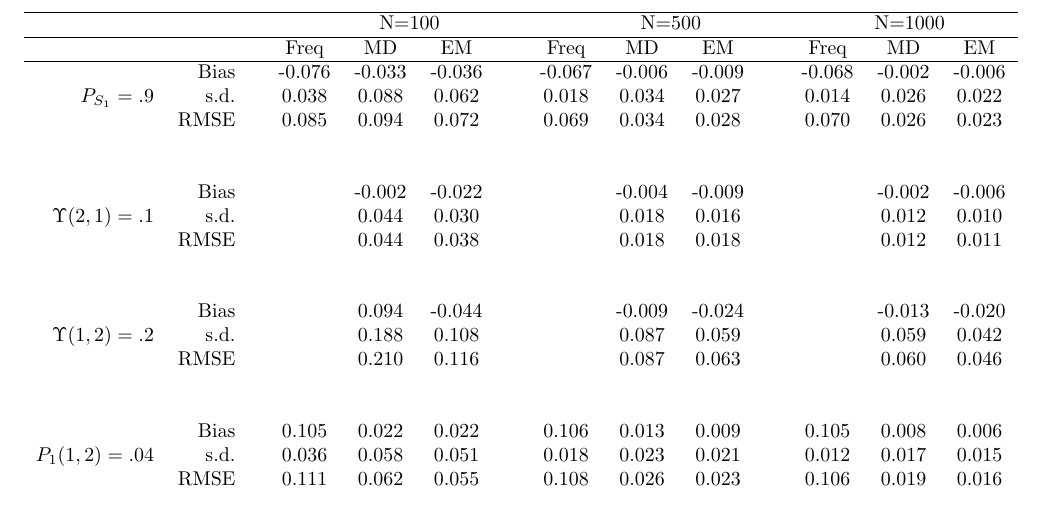
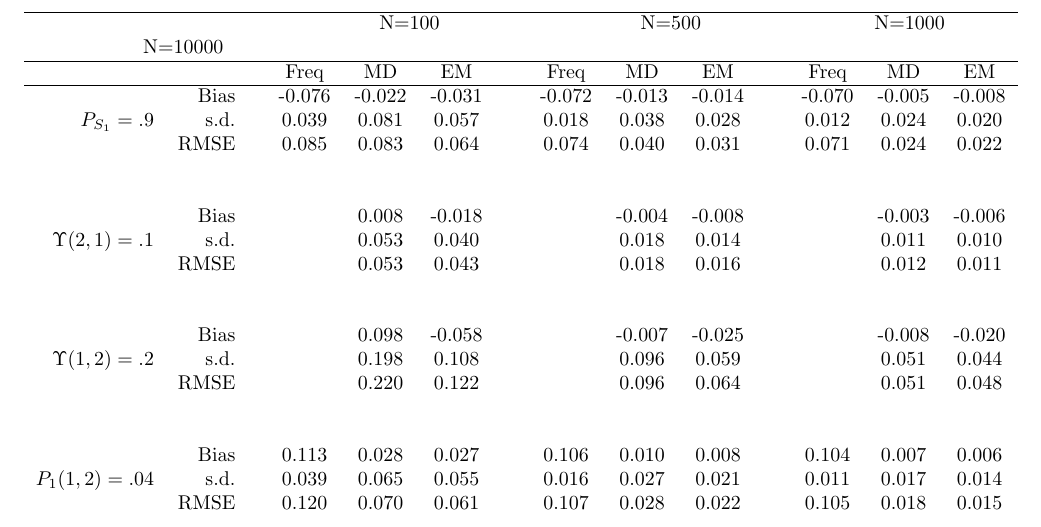
Before and after one commit to atorch/hidden_markov_model, a LaTeX document (src/latexDumFile.tex, which reads src/mcTable.tex): part of the page, cut so that both start at the same text. Compiled offline with pdfLaTeX.

Commit message:
Clean up simulation_counties.R and include a simulation with 10k points

```diff
--- a/src/mcTable.tex
+++ b/src/mcTable.tex
@@ -1,19 +1,19 @@
 \begin{tabular}{rr@{\hskip .3in}ccc@{\hskip .4in}ccc@{\hskip .4in}ccc}
 \hline
-& &  \multicolumn{3}{c}{N=100}&\multicolumn{3}{c}{N=500}&\multicolumn{3}{c}{N=1000} \\
+& &  \multicolumn{3}{c}{N=100}&\multicolumn{3}{c}{N=500}&\multicolumn{3}{c}{N=1000}&\multicolumn{3}{c}{N=10000} \\
 \hline
 &   &Freq & MD & EM &Freq & MD & EM &Freq & MD & EM \\
 \hline
-&Bias & -0.076&-0.033&-0.036&-0.067&-0.006&-0.009&-0.068&-0.002&-0.006 \\
-$ P_{S_{1}}=.9 $& s.d. & 0.038&0.088&0.062&0.018&0.034&0.027&0.014&0.026&0.022 \\
-&RMSE & 0.085&0.094&0.072&0.069&0.034&0.028&0.070&0.026&0.023 \\
-\\\\&Bias & &-0.002&-0.022&&-0.004&-0.009&&-0.002&-0.006 \\
-$ \Upsilon(2,1)=.1 $& s.d. & &0.044&0.030&&0.018&0.016&&0.012&0.010 \\
-&RMSE & &0.044&0.038&&0.018&0.018&&0.012&0.011 \\
-\\\\&Bias & &0.094&-0.044&&-0.009&-0.024&&-0.013&-0.020 \\
-$ \Upsilon(1,2)=.2 $& s.d. & &0.188&0.108&&0.087&0.059&&0.059&0.042 \\
-&RMSE & &0.210&0.116&&0.087&0.063&&0.060&0.046 \\
-\\\\&Bias & 0.105&0.022&0.022&0.106&0.013&0.009&0.105&0.008&0.006 \\
-$ P_{1}(1,2)=.04 $& s.d. & 0.036&0.058&0.051&0.018&0.023&0.021&0.012&0.017&0.015 \\
-&RMSE & 0.111&0.062&0.055&0.108&0.026&0.023&0.106&0.019&0.016 \\
-\\\\&Bias & 0.553&0.170&0.208&0.538&0.073&0.090&0.548&0.065&0.092 \\
+&Bias & -0.076&-0.022&-0.031&-0.072&-0.013&-0.014&-0.070&-0.005&-0.008 \\
+$ P_{S_{1}}=.9 $& s.d. & 0.039&0.081&0.057&0.018&0.038&0.028&0.012&0.024&0.020 \\
+&RMSE & 0.085&0.083&0.064&0.074&0.040&0.031&0.071&0.024&0.022 \\
+\\\\&Bias & &0.008&-0.018&&-0.004&-0.008&&-0.003&-0.006 \\
+$ \Upsilon(2,1)=.1 $& s.d. & &0.053&0.040&&0.018&0.014&&0.011&0.010 \\
+&RMSE & &0.053&0.043&&0.018&0.016&&0.012&0.011 \\
+\\\\&Bias & &0.098&-0.058&&-0.007&-0.025&&-0.008&-0.020 \\
+$ \Upsilon(1,2)=.2 $& s.d. & &0.198&0.108&&0.096&0.059&&0.051&0.044 \\
+&RMSE & &0.220&0.122&&0.096&0.064&&0.051&0.048 \\
+\\\\&Bias & 0.113&0.028&0.027&0.106&0.010&0.008&0.104&0.007&0.006 \\
+$ P_{1}(1,2)=.04 $& s.d. & 0.039&0.065&0.055&0.016&0.027&0.021&0.011&0.017&0.014 \\
+&RMSE & 0.120&0.070&0.061&0.107&0.028&0.022&0.105&0.018&0.015 \\
+\\\\&Bias & 0.528&0.149&0.189&0.540&0.081&0.115&0.539&0.056&0.090 \\
```
Also changed, not shown: src/mcTable.tex (28 more changed lines), 2 other files.
